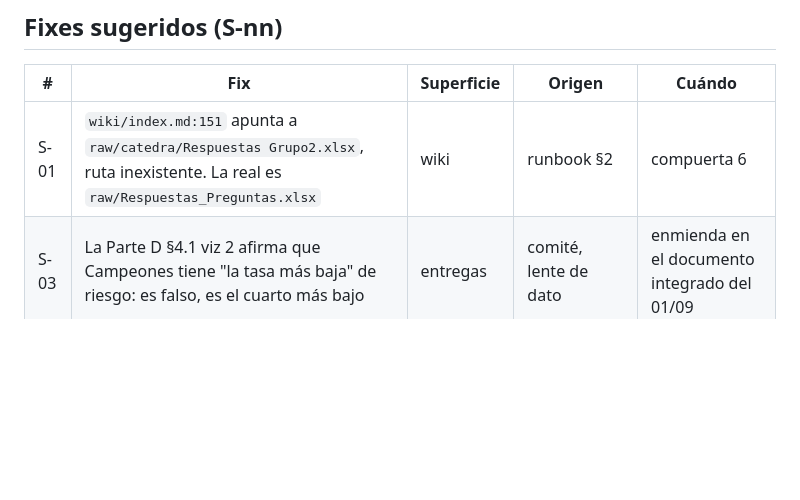
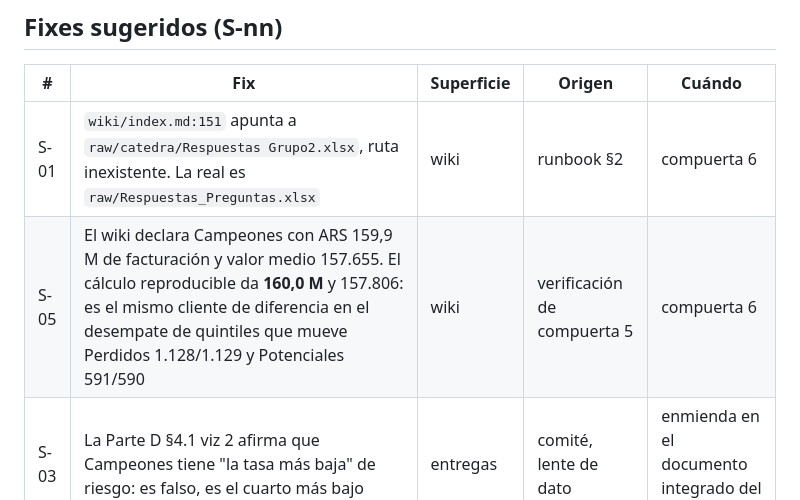
Before and after one commit to SebasCaules/TP_82.21-Data-Driven, a Markdown page: EXEC_STATE.md, the part around the change. Drawn GitHub-style; blank space fills up the shorter version.

Commit message:
Reporte de verificacion: cadena de validacion, matriz de resoluciones, contraste contra el wiki

```diff
--- a/EXEC_STATE.md
+++ b/EXEC_STATE.md
@@ -139,6 +139,7 @@ Se asigna antes de spawnear cada ola. Reservados al orquestador (N0) en todo mom
 | # | Fix | Superficie | Origen | Cuándo |
 |---|---|---|---|---|
 | S-01 | `wiki/index.md:151` apunta a `raw/catedra/Respuestas Grupo2.xlsx`, ruta inexistente. La real es `raw/Respuestas_Preguntas.xlsx` | wiki | runbook §2 | compuerta 6 |
+| S-05 | El wiki declara Campeones con ARS 159,9 M de facturación y valor medio 157.655. El cálculo reproducible da **160,0 M** y 157.806: es el mismo cliente de diferencia en el desempate de quintiles que mueve Perdidos 1.128/1.129 y Potenciales 591/590 | wiki | verificación de compuerta 5 | compuerta 6 |
 | S-03 | La Parte D §4.1 viz 2 afirma que Campeones tiene "la tasa más baja" de riesgo: es falso, es el cuarto más bajo | entregas | comité, lente de dato | enmienda en el documento integrado del 01/09 |
 | S-04 | El criterio de éxito 5 de la Parte C llama "grupo de control natural" al excedente de capacidad; es el tramo de menor exposición, no un control | entregas | comité, lente de dato | enmienda en el documento integrado del 01/09 |
 | S-02 | El backlog de 8 épicas sigue sin entrar a ninguna entrega (checklist de `entregable-1` abierto). Lo pide el programa dentro del Entregable 1 | entregas | `entregable-1.md` | fuera de alcance de esta corrida, antes del 01/09 |
```
Also changed, not shown: docs/verificacion.md (added, +134 -0 lines).
